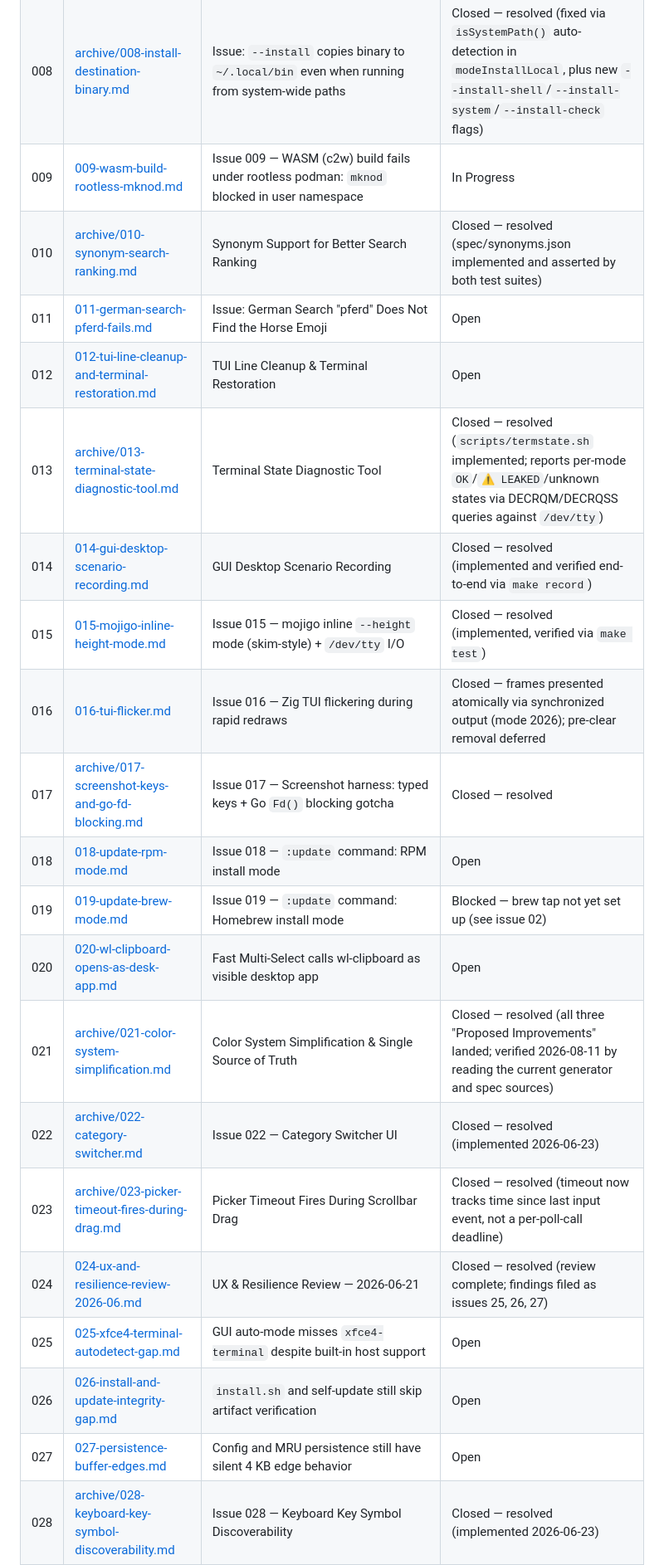
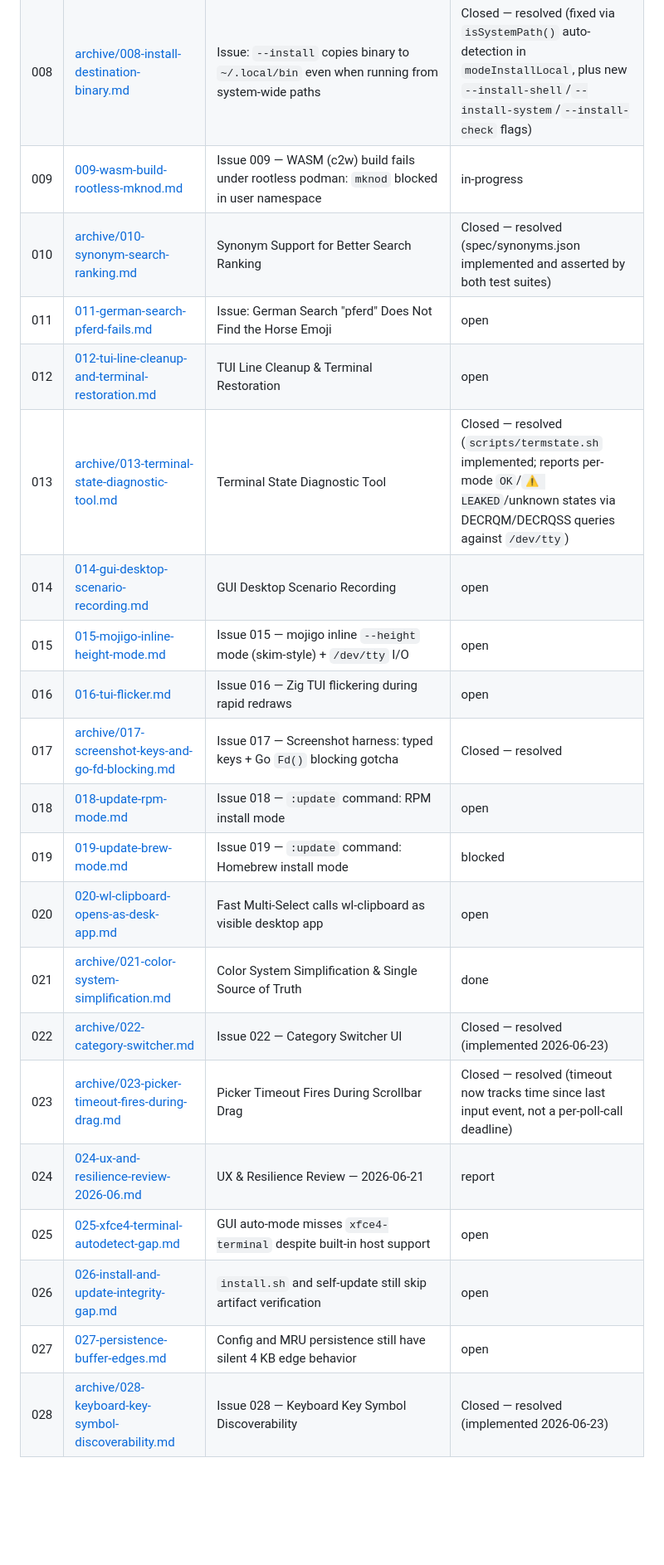
Before and after one commit to ubunatic/emojig, a Markdown page: issues/README.md, the part around one of its changes. Shown at 83% size. Drawn GitHub-style; blank space fills up the shorter version.

```diff
--- a/issues/README.md
+++ b/issues/README.md
@@ -10,25 +10,25 @@
 | 006 | [archive/006-vt-copy-paste-and-output-modes.md](archive/006-vt-copy-paste-and-output-modes.md) | Issue: Copy/paste and output delivery in VT and non-GUI environments | Closed — resolved (clean stdout piping on `/dev/tty` and tmux clipboard fallback implemented) |
 | 007 | [archive/007-xterm-emoji-support.md](archive/007-xterm-emoji-support.md) | Issue: Emoji rendering fails in xterm | Closed — resolved (documented xterm core font limitations, width sequence overrides, and monochrome fontconfig rules) |
 | 008 | [archive/008-install-destination-binary.md](archive/008-install-destination-binary.md) | Issue: `--install` copies binary to `~/.local/bin` even when running from system-wide paths | Closed — resolved (fixed via `isSystemPath()` auto-detection in `modeInstallLocal`, plus new `--install-shell`/`--install-system`/`--install-check` flags) |
-| 009 | [009-wasm-build-rootless-mknod.md](009-wasm-build-rootless-mknod.md) | Issue 009 — WASM (c2w) build fails under rootless podman: `mknod` blocked in user namespace | In Progress |
+| 009 | [009-wasm-build-rootless-mknod.md](009-wasm-build-rootless-mknod.md) | Issue 009 — WASM (c2w) build fails under rootless podman: `mknod` blocked in user namespace | in-progress |
 | 010 | [archive/010-synonym-search-ranking.md](archive/010-synonym-search-ranking.md) | Synonym Support for Better Search Ranking | Closed — resolved (spec/synonyms.json implemented and asserted by both test suites) |
-| 011 | [011-german-search-pferd-fails.md](011-german-search-pferd-fails.md) | Issue: German Search "pferd" Does Not Find the Horse Emoji | Open |
-| 012 | [012-tui-line-cleanup-and-terminal-restoration.md](012-tui-line-cleanup-and-terminal-restoration.md) | TUI Line Cleanup & Terminal Restoration | Open |
+| 011 | [011-german-search-pferd-fails.md](011-german-search-pferd-fails.md) | Issue: German Search "pferd" Does Not Find the Horse Emoji | open |
+| 012 | [012-tui-line-cleanup-and-terminal-restoration.md](012-tui-line-cleanup-and-terminal-restoration.md) | TUI Line Cleanup & Terminal Restoration | open |
 | 013 | [archive/013-terminal-state-diagnostic-tool.md](archive/013-terminal-state-diagnostic-tool.md) | Terminal State Diagnostic Tool | Closed — resolved (`scripts/termstate.sh` implemented; reports per-mode `OK`/`⚠ LEAKED`/unknown states via DECRQM/DECRQSS queries against `/dev/tty`) |
-| 014 | [014-gui-desktop-scenario-recording.md](014-gui-desktop-scenario-recording.md) | GUI Desktop Scenario Recording | Closed — resolved (implemented and verified end-to-end via `make record`) |
-| 015 | [015-mojigo-inline-height-mode.md](015-mojigo-inline-height-mode.md) | Issue 015 — mojigo inline `--height` mode (skim-style) + `/dev/tty` I/O | Closed — resolved (implemented, verified via `make test`) |
-| 016 | [016-tui-flicker.md](016-tui-flicker.md) | Issue 016 — Zig TUI flickering during rapid redraws | Closed — frames presented atomically via synchronized output (mode 2026); pre-clear removal deferred |
+| 014 | [014-gui-desktop-scenario-recording.md](014-gui-desktop-scenario-recording.md) | GUI Desktop Scenario Recording | open |
+| 015 | [015-mojigo-inline-height-mode.md](015-mojigo-inline-height-mode.md) | Issue 015 — mojigo inline `--height` mode (skim-style) + `/dev/tty` I/O | open |
+| 016 | [016-tui-flicker.md](016-tui-flicker.md) | Issue 016 — Zig TUI flickering during rapid redraws | open |
 | 017 | [archive/017-screenshot-keys-and-go-fd-blocking.md](archive/017-screenshot-keys-and-go-fd-blocking.md) | Issue 017 — Screenshot harness: typed keys + Go `Fd()` blocking gotcha | Closed — resolved |
-| 018 | [018-update-rpm-mode.md](018-update-rpm-mode.md) | Issue 018 — `:update` command: RPM install mode | Open |
-| 019 | [019-update-brew-mode.md](019-update-brew-mode.md) | Issue 019 — `:update` command: Homebrew install mode | Blocked — brew tap not yet set up (see issue 02) |
-| 020 | [020-wl-clipboard-opens-as-desk-app.md](020-wl-clipboard-opens-as-desk-app.md) | Fast Multi-Select calls wl-clipboard as visible desktop app | Open |
-| 021 | [archive/021-color-system-simplification.md](archive/021-color-system-simplification.md) | Color System Simplification & Single Source of Truth | Closed — resolved (all three "Proposed Improvements" landed; verified 2026-08-11 by reading the current generator and spec sources) |
+| 018 | [018-update-rpm-mode.md](018-update-rpm-mode.md) | Issue 018 — `:update` command: RPM install mode | open |
+| 019 | [019-update-brew-mode.md](019-update-brew-mode.md) | Issue 019 — `:update` command: Homebrew install mode | blocked |
+| 020 | [020-wl-clipboard-opens-as-desk-app.md](020-wl-clipboard-opens-as-desk-app.md) | Fast Multi-Select calls wl-clipboard as visible desktop app | open |
+| 021 | [archive/021-color-system-simplification.md](archive/021-color-system-simplification.md) | Color System Simplification & Single Source of Truth | done |
 | 022 | [archive/022-category-switcher.md](archive/022-category-switcher.md) | Issue 022 — Category Switcher UI | Closed — resolved (implemented 2026-06-23) |
 | 023 | [archive/023-picker-timeout-fires-during-drag.md](archive/023-picker-timeout-fires-during-drag.md) | Picker Timeout Fires During Scrollbar Drag | Closed — resolved (timeout now tracks time since last input event, not a per-poll-call deadline) |
-| 024 | [024-ux-and-resilience-review-2026-06.md](024-ux-and-resilience-review-2026-06.md) | UX & Resilience Review — 2026-06-21 | Closed — resolved (review complete; findings filed as issues 25, 26, 27) |
-| 025 | [025-xfce4-terminal-autodetect-gap.md](025-xfce4-terminal-autodetect-gap.md) | GUI auto-mode misses `xfce4-terminal` despite built-in host support | Open |
-| 026 | [026-install-and-update-integrity-gap.md](026-install-and-update-integrity-gap.md) | `install.sh` and self-update still skip artifact verification | Open |
-| 027 | [027-persistence-buffer-edges.md](027-persistence-buffer-edges.md) | Config and MRU persistence still have silent 4 KB edge behavior | Open |
+| 024 | [024-ux-and-resilience-review-2026-06.md](024-ux-and-resilience-review-2026-06.md) | UX & Resilience Review — 2026-06-21 | report |
+| 025 | [025-xfce4-terminal-autodetect-gap.md](025-xfce4-terminal-autodetect-gap.md) | GUI auto-mode misses `xfce4-terminal` despite built-in host support | open |
+| 026 | [026-install-and-update-integrity-gap.md](026-install-and-update-integrity-gap.md) | `install.sh` and self-update still skip artifact verification | open |
+| 027 | [027-persistence-buffer-edges.md](027-persistence-buffer-edges.md) | Config and MRU persistence still have silent 4 KB edge behavior | open |
 | 028 | [archive/028-keyboard-key-symbol-discoverability.md](archive/028-keyboard-key-symbol-discoverability.md) | Issue 028 — Keyboard Key Symbol Discoverability | Closed — resolved (implemented 2026-06-23) |
 | 029 | [archive/029-category-synonym-search-ranking.md](archive/029-category-synonym-search-ranking.md) | Issue 029 — Category Synonym Search Ranking Confuses Results | Closed — resolved (fixed 2026-06-23) |
 | 030 | [archive/030-compact-grid-mode.md](archive/030-compact-grid-mode.md) | Issue 030 — Compact Grid Mode (EMOJIG_COMPACT=1) | Closed — resolved (implemented 2026-06-23) |
```
Also changed, not shown: other parts of issues/README.md (+19 -18 lines), docs/studies/2026-10-04-emoji-picker-story.md (added, +29 -0 lines), issues/072-readme-release-badge-is-stale-at-v0-2-0.md (added, +25 -0 lines).
